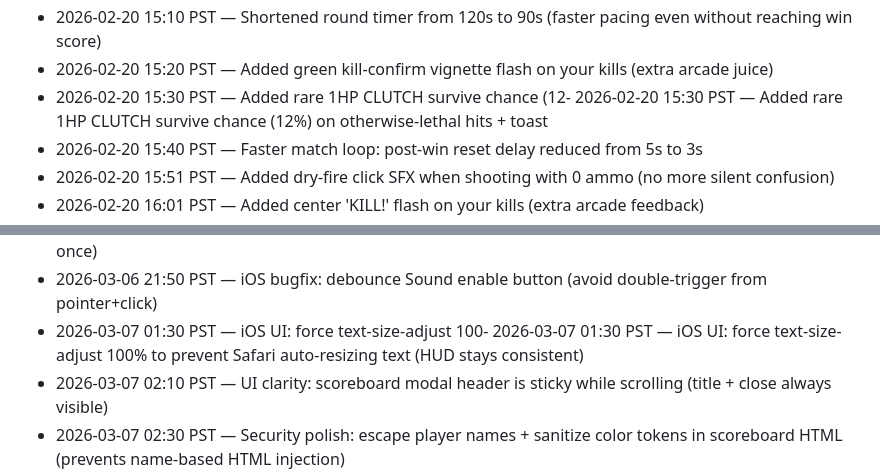
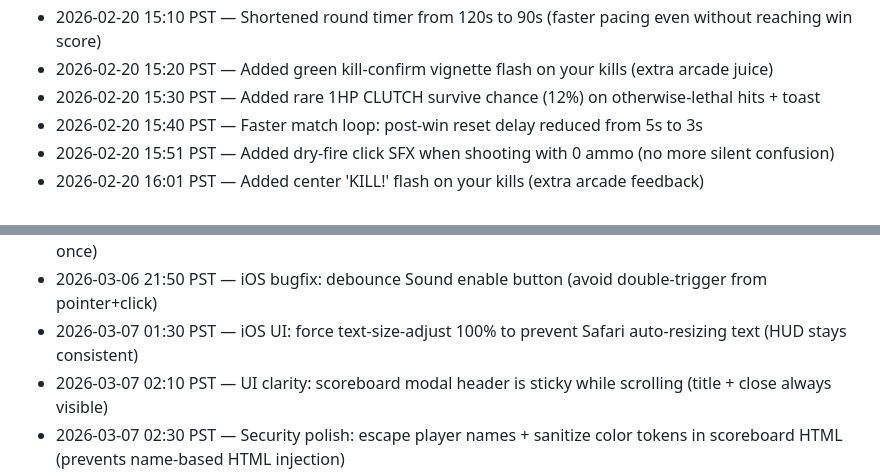
Before and after one commit to JiachenDuan/hunter-boyz, a Markdown page: IMPROVEMENTS_LOG.md, 2 parts joined by grey strips. Rendered like a GitHub page.

Commit message:
chore: fix duplicate lines in improvements log

```diff
--- a/IMPROVEMENTS_LOG.md
+++ b/IMPROVEMENTS_LOG.md
@@ -68,7 +68,7 @@
 - 2026-02-20 15:00 PST — Added low-HP warning beep (<=25 HP) for arcade tension
 - 2026-02-20 15:10 PST — Shortened round timer from 120s to 90s (faster pacing even without reaching win score)
 - 2026-02-20 15:20 PST — Added green kill-confirm vignette flash on your kills (extra arcade juice)
-- 2026-02-20 15:30 PST — Added rare 1HP CLUTCH survive chance (12- 2026-02-20 15:30 PST — Added rare 1HP CLUTCH survive chance (12%) on otherwise-lethal hits + toast
+- 2026-02-20 15:30 PST — Added rare 1HP CLUTCH survive chance (12%) on otherwise-lethal hits + toast
 - 2026-02-20 15:40 PST — Faster match loop: post-win reset delay reduced from 5s to 3s
 - 2026-02-20 15:51 PST — Added dry-fire click SFX when shooting with 0 ammo (no more silent confusion)
 - 2026-02-20 16:01 PST — Added center 'KILL!' flash on your kills (extra arcade feedback)
@@ -113,6 +113,6 @@
 - 2026-03-06 22:11 PST — iOS bugfix: debounce Copy Link button (avoid pointerdown+touchend+click triple-fire)
 - 2026-03-06 22:20 PST — iOS bugfix: actually debounce Copy Link handler (clipboard/prompt only fires once)
 - 2026-03-06 21:50 PST — iOS bugfix: debounce Sound enable button (avoid double-trigger from pointer+click)
-- 2026-03-07 01:30 PST — iOS UI: force text-size-adjust 100- 2026-03-07 01:30 PST — iOS UI: force text-size-adjust 100% to prevent Safari auto-resizing text (HUD stays consistent)
+- 2026-03-07 01:30 PST — iOS UI: force text-size-adjust 100% to prevent Safari auto-resizing text (HUD stays consistent)
 - 2026-03-07 02:10 PST — UI clarity: scoreboard modal header is sticky while scrolling (title + close always visible)
 - 2026-03-07 02:30 PST — Security polish: escape player names + sanitize color tokens in scoreboard HTML (prevents name-based HTML injection)
```
